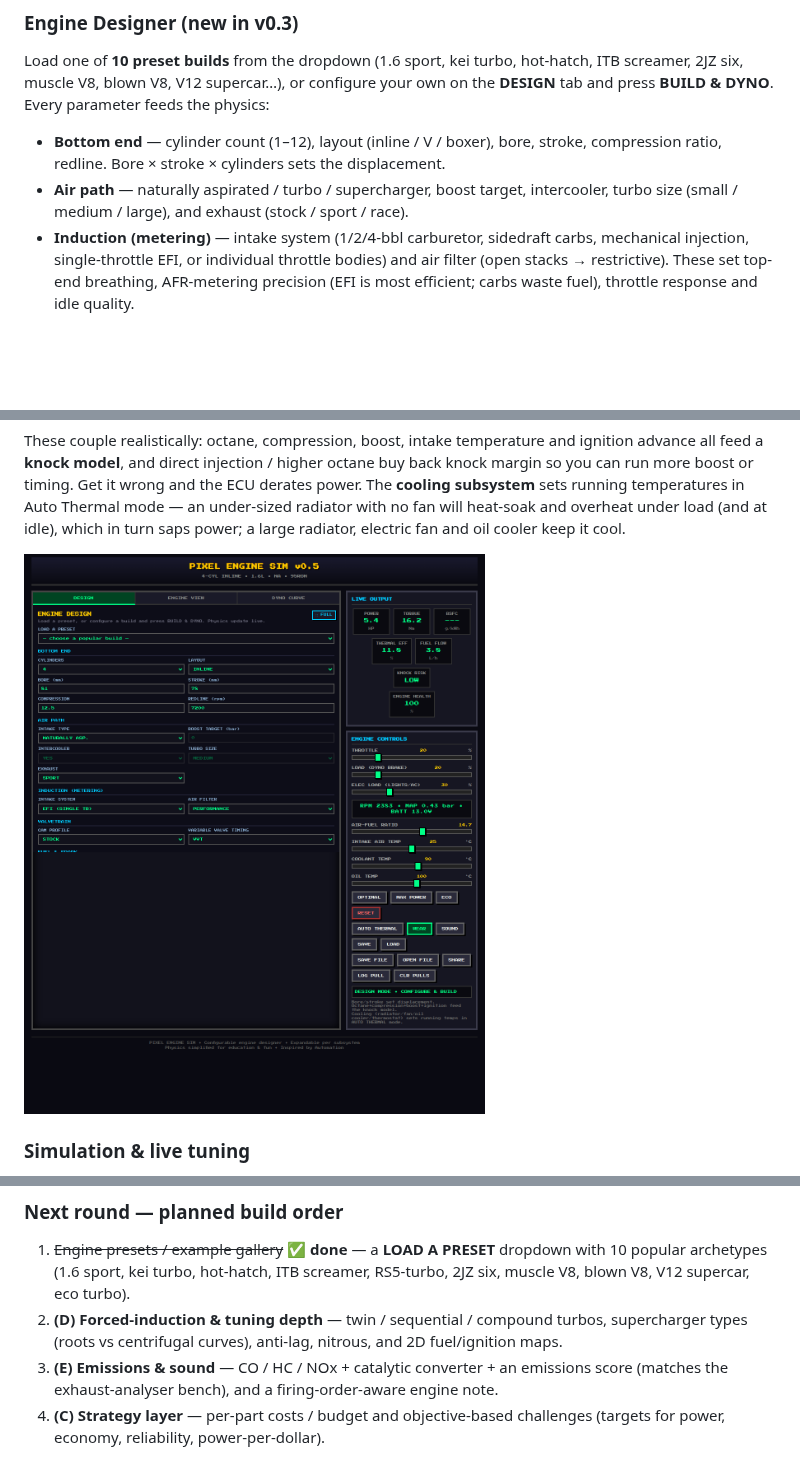
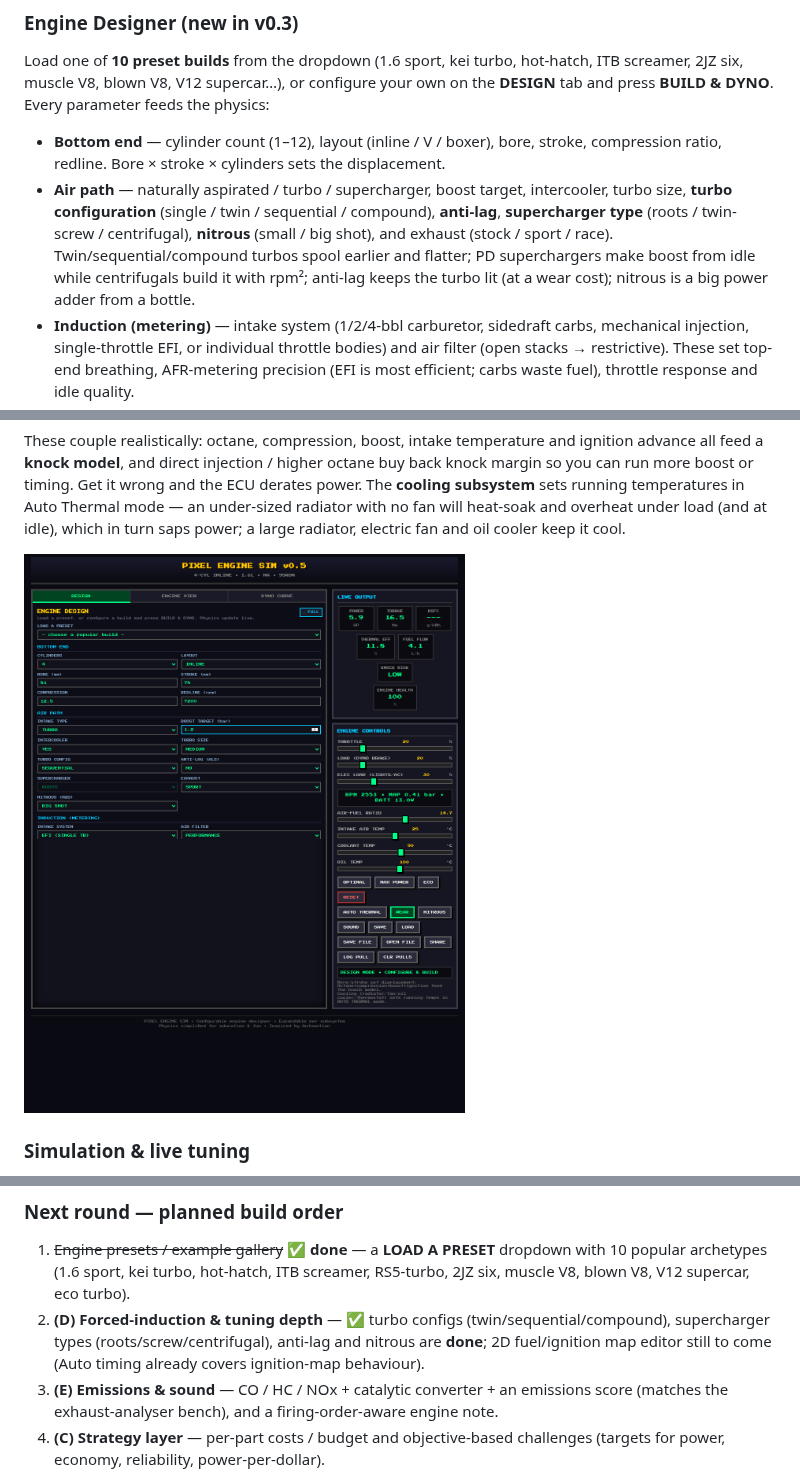
Before and after one commit to ipaliog-a11y/Engine_simulator, a Markdown page: README.md, 3 parts joined by grey strips. Drawn GitHub-style; pictures changed too: docs/design.png; blank space fills up the shorter version.

```diff
--- a/README.md
+++ b/README.md
@@ -18,7 +18,11 @@ screamer, 2JZ six, muscle V8, blown V8, V12 supercar…), or configure your own
 - **Bottom end** — cylinder count (1–12), layout (inline / V / boxer), bore, stroke,
   compression ratio, redline. Bore × stroke × cylinders sets the displacement.
 - **Air path** — naturally aspirated / turbo / supercharger, boost target, intercooler,
-  turbo size (small / medium / large), and exhaust (stock / sport / race).
+  turbo size, **turbo configuration** (single / twin / sequential / compound), **anti-lag**,
+  **supercharger type** (roots / twin-screw / centrifugal), **nitrous** (small / big shot),
+  and exhaust (stock / sport / race). Twin/sequential/compound turbos spool earlier and
+  flatter; PD superchargers make boost from idle while centrifugals build it with rpm²;
+  anti-lag keeps the turbo lit (at a wear cost); nitrous is a big power adder from a bottle.
 - **Induction (metering)** — intake system (1/2/4-bbl carburetor, sidedraft carbs,
   mechanical injection, single-throttle EFI, or individual throttle bodies) and air filter
   (open stacks → restrictive). These set top-end breathing, AFR-metering precision (EFI is
@@ -193,8 +197,9 @@ philosophy).
 1. ~~Engine presets / example gallery~~ ✅ **done** — a **LOAD A PRESET** dropdown with 10
    popular archetypes (1.6 sport, kei turbo, hot-hatch, ITB screamer, RS5-turbo, 2JZ six,
    muscle V8, blown V8, V12 supercar, eco turbo).
-2. **(D) Forced-induction & tuning depth** — twin / sequential / compound turbos, supercharger
-   types (roots vs centrifugal curves), anti-lag, nitrous, and 2D fuel/ignition maps.
+2. **(D) Forced-induction & tuning depth** — ✅ turbo configs (twin/sequential/compound),
+   supercharger types (roots/screw/centrifugal), anti-lag and nitrous are **done**; 2D
+   fuel/ignition map editor still to come (Auto timing already covers ignition-map behaviour).
 3. **(E) Emissions & sound** — CO / HC / NOx + catalytic converter + an emissions score
    (matches the exhaust-analyser bench), and a firing-order-aware engine note.
 4. **(C) Strategy layer** — per-part costs / budget and objective-based challenges
```
Also changed, not shown: 1 other file.
